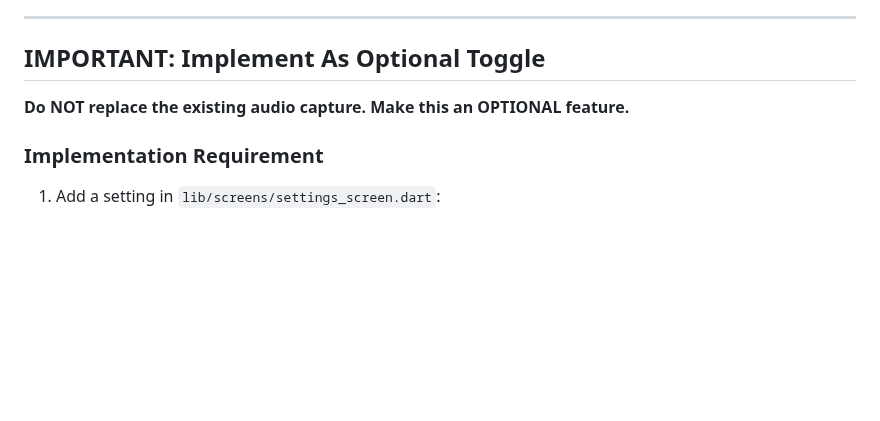
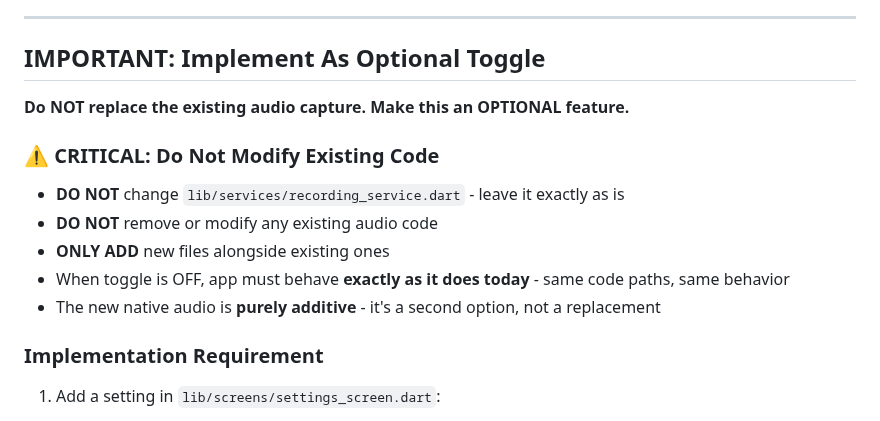
Before and after one commit to new-puzzle/Tangential, a Markdown page: AUDIO_ISSUE_AND_SOLUTION.md, the part around the change. GitHub-like rendering; blank space fills up the shorter version.

Commit message:
Add explicit warning: do not modify existing code, toggle OFF must be unchanged

```diff
--- a/AUDIO_ISSUE_AND_SOLUTION.md
+++ b/AUDIO_ISSUE_AND_SOLUTION.md
@@ -317,6 +317,14 @@ In `lib/services/conversation_manager.dart`, replace `_recordingService.startStr
 
 **Do NOT replace the existing audio capture. Make this an OPTIONAL feature.**
 
+### ⚠️ CRITICAL: Do Not Modify Existing Code
+
+- **DO NOT** change `lib/services/recording_service.dart` - leave it exactly as is
+- **DO NOT** remove or modify any existing audio code
+- **ONLY ADD** new files alongside existing ones
+- When toggle is OFF, app must behave **exactly as it does today** - same code paths, same behavior
+- The new native audio is **purely additive** - it's a second option, not a replacement
+
 ### Implementation Requirement
 
 1. Add a setting in `lib/screens/settings_screen.dart`:
```
